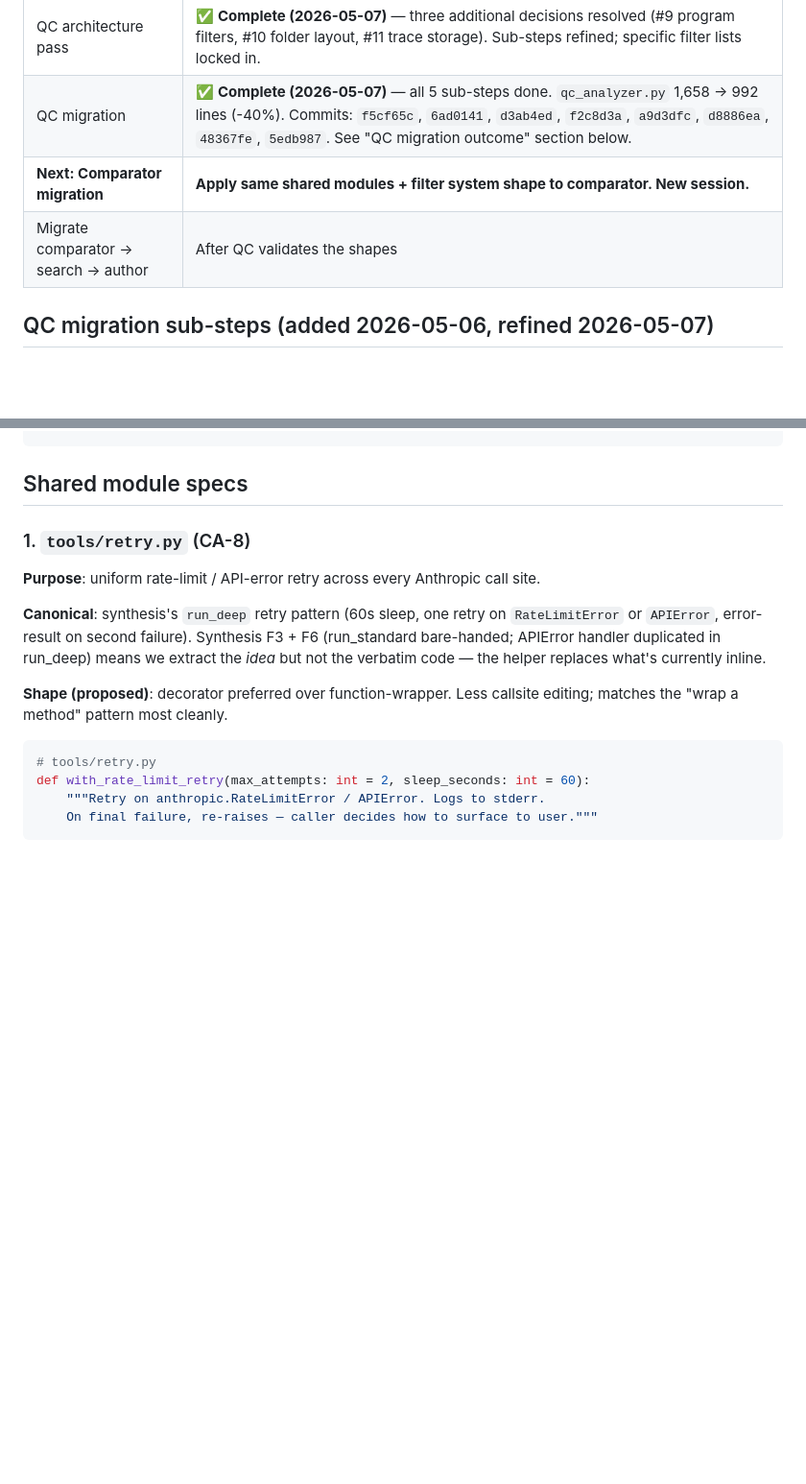
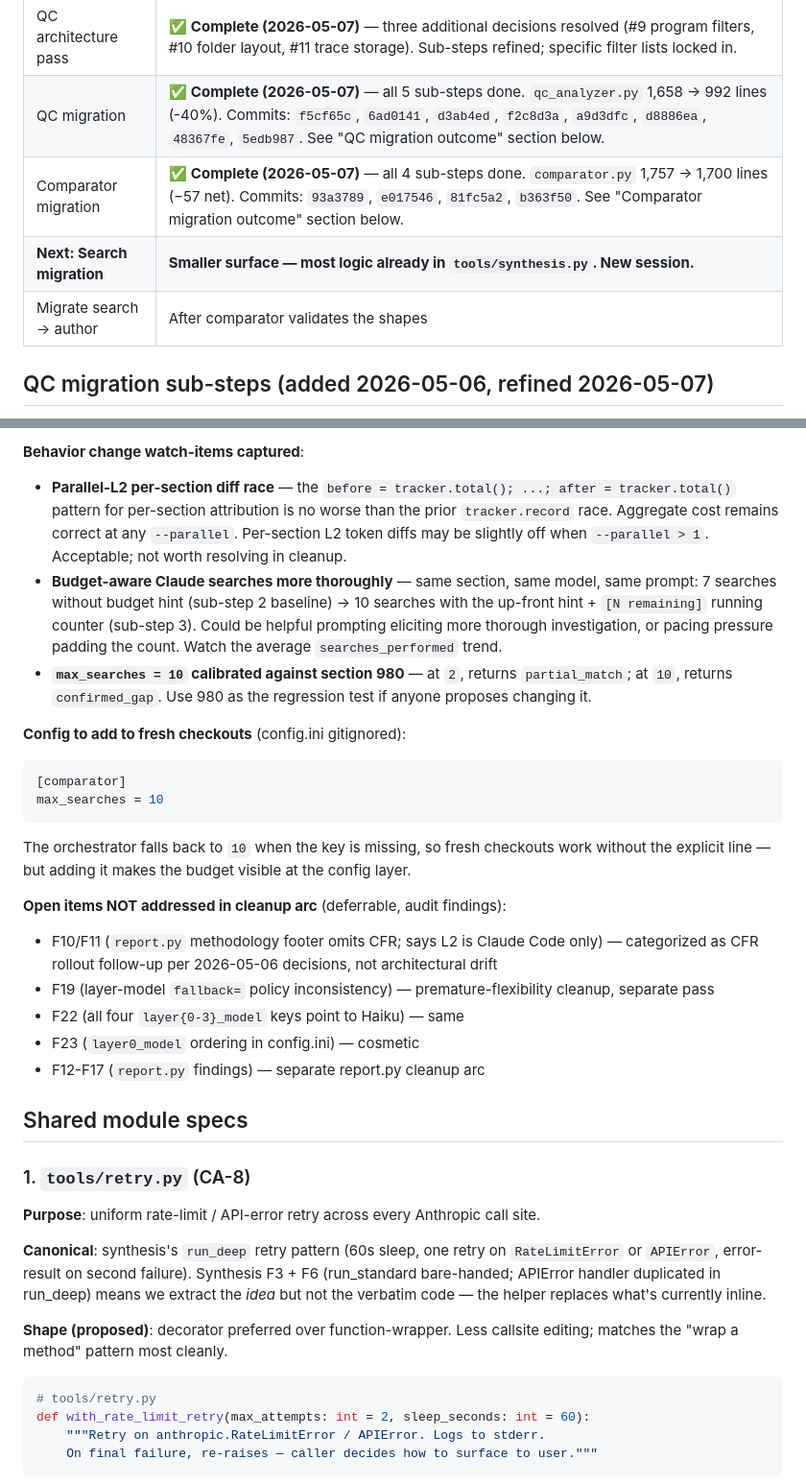
Before and after one commit to klmn800/regulatory-knowledgebase, a Markdown page: docs/apps_cleanup/execution_plan.md, 2 parts joined by grey strips. Shown at 96% size. GitHub-like rendering; blank space fills up the shorter version.

Commit message:
Apps cleanup: comparator migration closeout in execution plan
Update status snapshot to mark comparator complete (4 sub-steps,
commits 519dc53 / 3c91d66 / 42eb569 / 73aa9f7; 1,757 → 1,700 lines)
and reset "next up" to search migration. Add full "Comparator
migration outcome" section parallel to the existing QC outcome
section: per-sub-step summary, three latent bugs surfaced and fixed
during the arc, two watch-items captured, config to add to fresh
checkouts, and the deferred-audit-findings list.

Co-Authored-By: Claude Opus 4.7 (1M context) <noreply@anthropic.com>

````diff
--- a/docs/apps_cleanup/execution_plan.md
+++ b/docs/apps_cleanup/execution_plan.md
@@ -21,8 +21,9 @@ Created 2026-05-06. Cleanup audits complete (QC, comparator, search, author, syn
 | Synthesis migration | ✅ **Complete (2026-05-06)** — all four shared modules wired in. SynthesisResult `error: str | None` field added. Resolved synthesis F3 (run_standard retry), F6 (duplicated APIError handler), F11 (no error signal), F15 (manual deepcopy), F22 (FNS chunk_n/total). |
 | QC architecture pass | ✅ **Complete (2026-05-07)** — three additional decisions resolved (#9 program filters, #10 folder layout, #11 trace storage). Sub-steps refined; specific filter lists locked in. |
 | QC migration | ✅ **Complete (2026-05-07)** — all 5 sub-steps done. `qc_analyzer.py` 1,658 → 992 lines (-40%). Commits: `f5cf65c`, `6ad0141`, `d3ab4ed`, `f2c8d3a`, `a9d3dfc`, `d8886ea`, `48367fe`, `5edb987`. See "QC migration outcome" section below. |
-| **Next: Comparator migration** | **Apply same shared modules + filter system shape to comparator. New session.** |
-| Migrate comparator → search → author | After QC validates the shapes |
+| Comparator migration | ✅ **Complete (2026-05-07)** — all 4 sub-steps done. `comparator.py` 1,757 → 1,700 lines (−57 net). Commits: `93a3789`, `e017546`, `81fc5a2`, `b363f50`. See "Comparator migration outcome" section below. |
+| **Next: Search migration** | **Smaller surface — most logic already in `tools/synthesis.py`. New session.** |
+| Migrate search → author | After comparator validates the shapes |
 
 ## QC migration sub-steps (added 2026-05-06, refined 2026-05-07)
 
@@ -85,3 +102,21 @@ cfr_exclude = Administration
+**Behavior change watch-items captured**:
+- **Parallel-L2 per-section diff race** — the `before = tracker.total(); ...; after = tracker.total()` pattern for per-section attribution is no worse than the prior `tracker.record` race. Aggregate cost remains correct at any `--parallel`. Per-section L2 token diffs may be slightly off when `--parallel > 1`. Acceptable; not worth resolving in cleanup.
+- **Budget-aware Claude searches more thoroughly** — same section, same model, same prompt: 7 searches without budget hint (sub-step 2 baseline) → 10 searches with the up-front hint + `[N remaining]` running counter (sub-step 3). Could be helpful prompting eliciting more thorough investigation, or pacing pressure padding the count. Watch the average `searches_performed` trend.
+- **`max_searches = 10` calibrated against section 980** — at `2`, returns `partial_match`; at `10`, returns `confirmed_gap`. Use 980 as the regression test if anyone proposes changing it.
+
+**Config to add to fresh checkouts** (config.ini gitignored):
+```ini
+[comparator]
+max_searches = 10
+```
+The orchestrator falls back to `10` when the key is missing, so fresh checkouts work without the explicit line — but adding it makes the budget visible at the config layer.
+
+**Open items NOT addressed in cleanup arc** (deferrable, audit findings):
+- F10/F11 (`report.py` methodology footer omits CFR; says L2 is Claude Code only) — categorized as CFR rollout follow-up per 2026-05-06 decisions, not architectural drift
+- F19 (layer-model `fallback=` policy inconsistency) — premature-flexibility cleanup, separate pass
+- F22 (all four `layer{0-3}_model` keys point to Haiku) — same
+- F23 (`layer0_model` ordering in config.ini) — cosmetic
+- F12-F17 (`report.py` findings) — separate report.py cleanup arc
 
 ## Shared module specs
 
````
Also changed, not shown: other parts of docs/apps_cleanup/execution_plan.md (+16 -0 lines).
